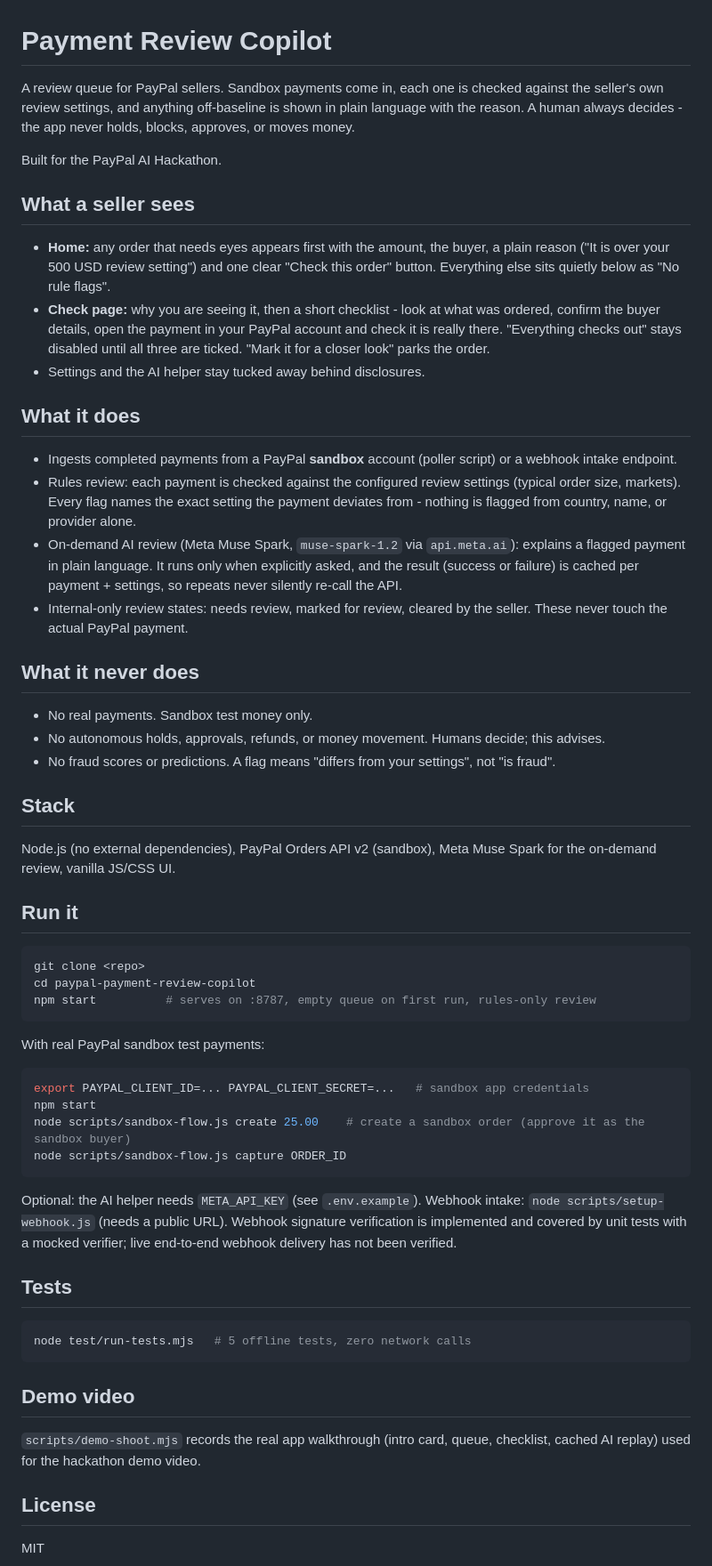
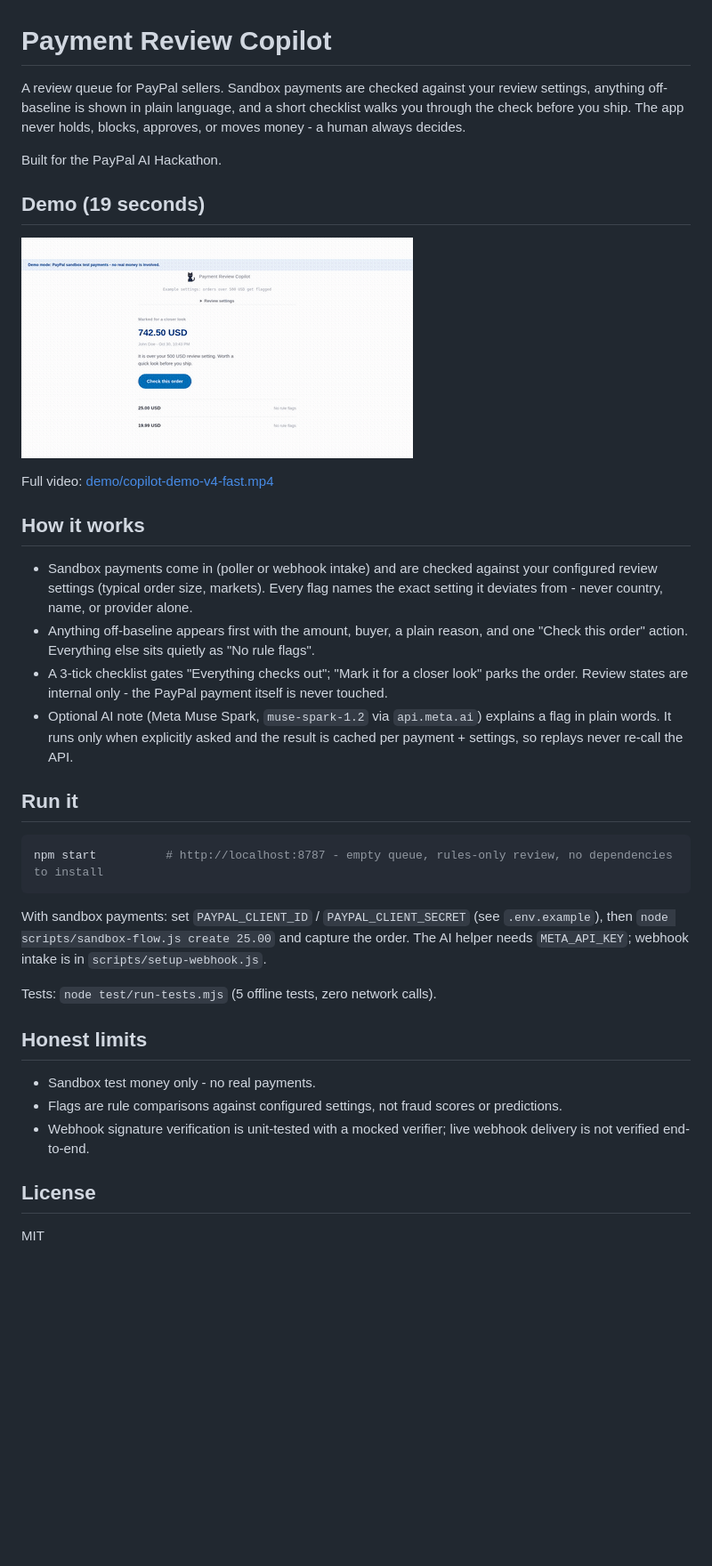
Before and after one commit to rishilifts/paypal-payment-review-copilot, a Markdown page: README.md, the part around the change. Shown at 89% size. Drawn GitHub-style; pictures changed too: demo/demo-preview.gif (added); blank space fills up the shorter version.

Commit message:
Add 19s demo video + autoplay preview GIF, tighten README

````diff
--- a/README.md
+++ b/README.md
@@ -1,60 +1,37 @@
 # Payment Review Copilot
 
-A review queue for PayPal sellers. Sandbox payments come in, each one is checked against the seller's own review settings, and anything off-baseline is shown in plain language with the reason. A human always decides - the app never holds, blocks, approves, or moves money.
+A review queue for PayPal sellers. Sandbox payments are checked against your review settings, anything off-baseline is shown in plain language, and a short checklist walks you through the check before you ship. The app never holds, blocks, approves, or moves money - a human always decides.
 
 Built for the PayPal AI Hackathon.
 
-## What a seller sees
+## Demo (19 seconds)
 
-- **Home:** any order that needs eyes appears first with the amount, the buyer, a plain reason ("It is over your 500 USD review setting") and one clear "Check this order" button. Everything else sits quietly below as "No rule flags".
-- **Check page:** why you are seeing it, then a short checklist - look at what was ordered, confirm the buyer details, open the payment in your PayPal account and check it is really there. "Everything checks out" stays disabled until all three are ticked. "Mark it for a closer look" parks the order.
-- Settings and the AI helper stay tucked away behind disclosures.
+[![Demo walkthrough](demo/demo-preview.gif)](demo/copilot-demo-v4-fast.mp4)
 
-## What it does
+Full video: [demo/copilot-demo-v4-fast.mp4](demo/copilot-demo-v4-fast.mp4)
 
-- Ingests completed payments from a PayPal **sandbox** account (poller script) or a webhook intake endpoint.
-- Rules review: each payment is checked against the configured review settings (typical order size, markets). Every flag names the exact setting the payment deviates from - nothing is flagged from country, name, or provider alone.
-- On-demand AI review (Meta Muse Spark, `muse-spark-1.2` via `api.meta.ai`): explains a flagged payment in plain language. It runs only when explicitly asked, and the result (success or failure) is cached per payment + settings, so repeats never silently re-call the API.
-- Internal-only review states: needs review, marked for review, cleared by the seller. These never touch the actual PayPal payment.
+## How it works
 
-## What it never does
-
-- No real payments. Sandbox test money only.
-- No autonomous holds, approvals, refunds, or money movement. Humans decide; this advises.
-- No fraud scores or predictions. A flag means "differs from your settings", not "is fraud".
-
-## Stack
-
-Node.js (no external dependencies), PayPal Orders API v2 (sandbox), Meta Muse Spark for the on-demand review, vanilla JS/CSS UI.
+- Sandbox payments come in (poller or webhook intake) and are checked against your configured review settings (typical order size, markets). Every flag names the exact setting it deviates from - never country, name, or provider alone.
+- Anything off-baseline appears first with the amount, buyer, a plain reason, and one "Check this order" action. Everything else sits quietly as "No rule flags".
+- A 3-tick checklist gates "Everything checks out"; "Mark it for a closer look" parks the order. Review states are internal only - the PayPal payment itself is never touched.
+- Optional AI note (Meta Muse Spark, `muse-spark-1.2` via `api.meta.ai`) explains a flag in plain words. It runs only when explicitly asked and the result is cached per payment + settings, so replays never re-call the API.
 
 ## Run it
 
 ```bash
-git clone <repo>
-cd paypal-payment-review-copilot
-npm start          # serves on :8787, empty queue on first run, rules-only review
+npm start          # http://localhost:8787 - empty queue, rules-only review, no dependencies to install
 ```
 
-With real PayPal sandbox test payments:
+With sandbox payments: set `PAYPAL_CLIENT_ID` / `PAYPAL_CLIENT_SECRET` (see `.env.example`), then `node scripts/sandbox-flow.js create 25.00` and capture the order. The AI helper needs `META_API_KEY`; webhook intake is in `scripts/setup-webhook.js`.
 
-```bash
-export PAYPAL_CLIENT_ID=... PAYPAL_CLIENT_SECRET=...   # sandbox app credentials
-npm start
-node scripts/sandbox-flow.js create 25.00    # create a sandbox order (approve it as the sandbox buyer)
-node scripts/sandbox-flow.js capture ORDER_ID
-```
+Tests: `node test/run-tests.mjs` (5 offline tests, zero network calls).
 
-Optional: the AI helper needs `META_API_KEY` (see `.env.example`). Webhook intake: `node scripts/setup-webhook.js` (needs a public URL). Webhook signature verification is implemented and covered by unit tests with a mocked verifier; live end-to-end webhook delivery has not been verified.
+## Honest limits
 
-## Tests
-
-```bash
-node test/run-tests.mjs   # 5 offline tests, zero network calls
-```
-
-## Demo video
-
-`scripts/demo-shoot.mjs` records the real app walkthrough (intro card, queue, checklist, cached AI replay) used for the hackathon demo video.
+- Sandbox test money only - no real payments.
+- Flags are rule comparisons against configured settings, not fraud scores or predictions.
+- Webhook signature verification is unit-tested with a mocked verifier; live webhook delivery is not verified end-to-end.
 
 ## License
 
````
Also changed, not shown: 1 other file.
